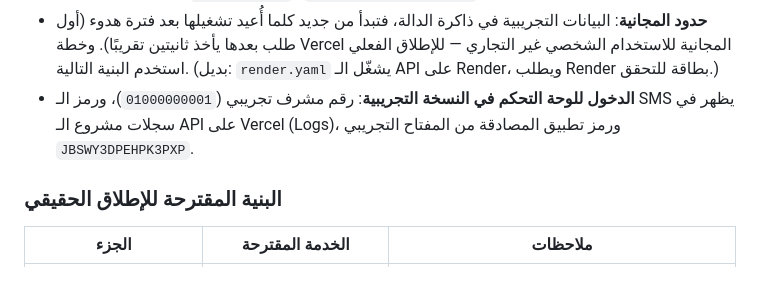
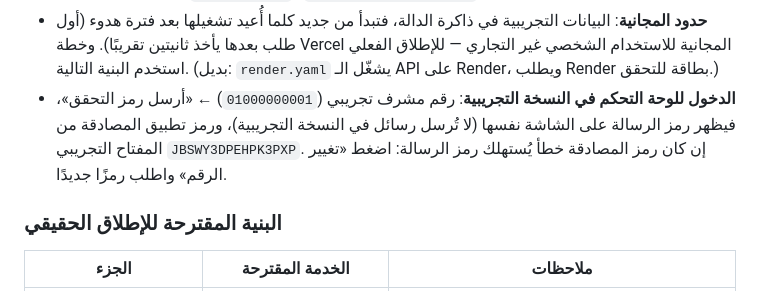
Before and after one commit to moalmoghazy/yusr, a Markdown page: docs/GUIDE.ar.md, the part around the change. Drawn GitHub-style.

Commit message:
Guide: demo sign-in shows the code on screen
Co-Authored-By: Claude Opus 5.5 <noreply@anthropic.com>
Claude-Session: https://claude.ai/code/session_01VxAaaYcQgoZLpLR1RvQZ3e

```diff
--- a/docs/GUIDE.ar.md
+++ b/docs/GUIDE.ar.md
@@ -396,8 +396,9 @@ git push -u origin feature/housing-category
 - **حدود المجانية**: البيانات التجريبية في ذاكرة الدالة، فتبدأ من جديد كلما أُعيد تشغيلها بعد فترة
   هدوء (أول طلب بعدها يأخذ ثانيتين تقريبًا). وخطة Vercel المجانية للاستخدام الشخصي غير التجاري — للإطلاق
   الفعلي استخدم البنية التالية. (بديل: `render.yaml` يشغّل الـ API على Render، ويطلب Render بطاقة للتحقق.)
-- **الدخول للوحة التحكم في النسخة التجريبية**: رقم مشرف تجريبي (`01000000001`)، ورمز الـ SMS يظهر في
-  سجلات مشروع الـ API على Vercel (Logs)، ورمز تطبيق المصادقة من المفتاح التجريبي `JBSWY3DPEHPK3PXP`.
+- **الدخول للوحة التحكم في النسخة التجريبية**: رقم مشرف تجريبي (`01000000001`) ← «أرسل رمز التحقق»، فيظهر
+  رمز الرسالة على الشاشة نفسها (لا تُرسل رسائل في النسخة التجريبية)، ورمز تطبيق المصادقة من المفتاح التجريبي
+  `JBSWY3DPEHPK3PXP`. إن كان رمز المصادقة خطأ يُستهلك رمز الرسالة: اضغط «تغيير الرقم» واطلب رمزًا جديدًا.
 
 ### البنية المقترحة للإطلاق الحقيقي
 
```
